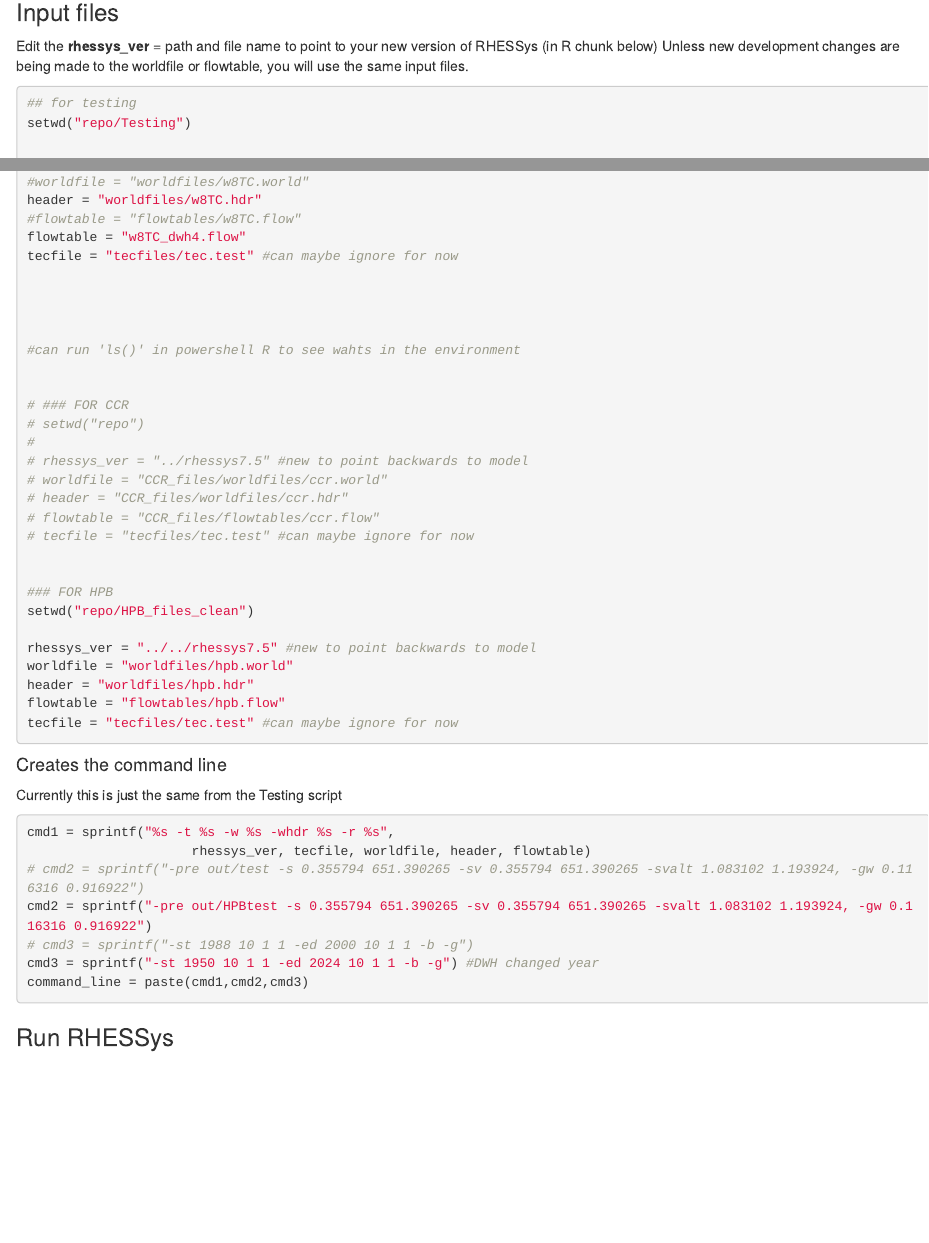
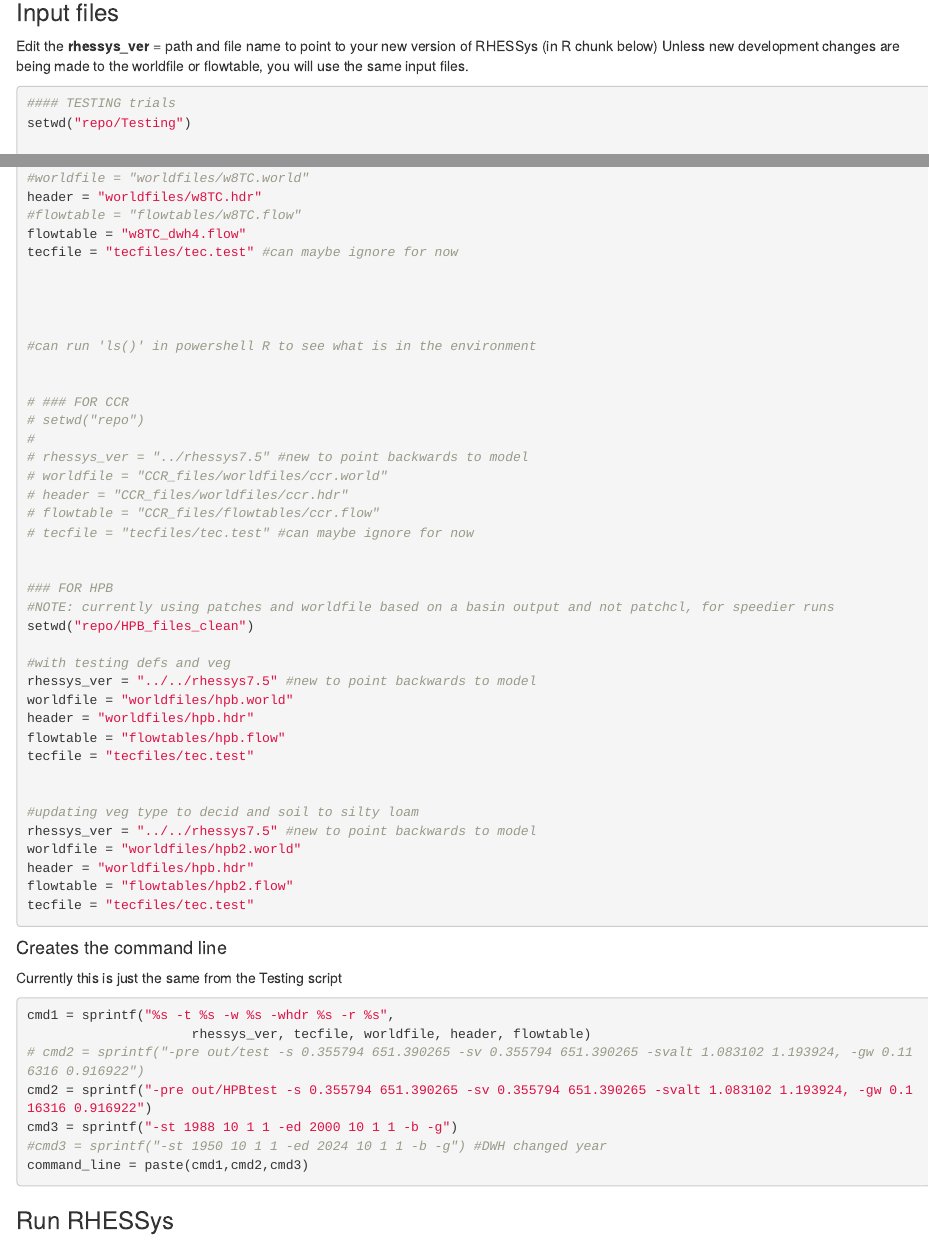
Before and after one commit to dwh77/CCR_RHESSys, an R Markdown document (HPB_files_clean/runHPB_DWHtrials.Rmd): the page in a window 1100 px wide, from 490 px down, and a second part further down, joined at a grey line. Rendered offline with R 4.5, knitr and Pandoc, with nearby package versions; some code elsewhere in the file could not run offline.

Commit message:
update veg and soil in HPB, update template, world and flow with new inputs. Try running model with new configuration

````diff
--- a/HPB_files_clean/runHPB_DWHtrials.Rmd
+++ b/HPB_files_clean/runHPB_DWHtrials.Rmd
@@ -26,9 +26,8 @@ Unless new development changes are being made to the worldfile or flowtable, you
 
 ```{r setrunvars}
 
-## for testing
+#### TESTING trials
 setwd("repo/Testing")
-
 
 #rhessys_ver = "/Users/naomitague/Model/RHESSys/rhessys/rhessys7.3"
 #rhessys_ver = "/RHESSys/rhessys7.5" #from trials w/ Quinn
@@ -50,7 +49,7 @@ tecfile = "tecfiles/tec.test" #can maybe ignore for now
 
 
 
-#can run 'ls()' in powershell R to see wahts in the environment
+#can run 'ls()' in powershell R to see what is in the environment
 
 
 # ### FOR CCR
@@ -64,13 +63,24 @@ tecfile = "tecfiles/tec.test" #can maybe ignore for now
 
 
 ### FOR HPB
+#NOTE: currently using patches and worldfile based on a basin output and not patchcl, for speedier runs
 setwd("repo/HPB_files_clean")
 
+#with testing defs and veg
 rhessys_ver = "../../rhessys7.5" #new to point backwards to model
 worldfile = "worldfiles/hpb.world"
 header = "worldfiles/hpb.hdr"
 flowtable = "flowtables/hpb.flow"
-tecfile = "tecfiles/tec.test" #can maybe ignore for now
+tecfile = "tecfiles/tec.test"
+
+
+#updating veg type to decid and soil to silty loam
+rhessys_ver = "../../rhessys7.5" #new to point backwards to model
+worldfile = "worldfiles/hpb2.world"
+header = "worldfiles/hpb.hdr"
+flowtable = "flowtables/hpb2.flow"
+tecfile = "tecfiles/tec.test"
+
 
 
 
@@ -84,8 +94,8 @@ cmd1 = sprintf("%s -t %s -w %s -whdr %s -r %s",
                      rhessys_ver, tecfile, worldfile, header, flowtable)
 # cmd2 = sprintf("-pre out/test -s 0.355794 651.390265 -sv 0.355794 651.390265 -svalt 1.083102 1.193924, -gw 0.116316 0.916922")
 cmd2 = sprintf("-pre out/HPBtest -s 0.355794 651.390265 -sv 0.355794 651.390265 -svalt 1.083102 1.193924, -gw 0.116316 0.916922")
-# cmd3 = sprintf("-st 1988 10 1 1 -ed 2000 10 1 1 -b -g")
-cmd3 = sprintf("-st 1950 10 1 1 -ed 2024 10 1 1 -b -g") #DWH changed year
+cmd3 = sprintf("-st 1988 10 1 1 -ed 2000 10 1 1 -b -g")
+#cmd3 = sprintf("-st 1950 10 1 1 -ed 2024 10 1 1 -b -g") #DWH changed year
 command_line = paste(cmd1,cmd2,cmd3)
 
 ```
--- a/HPB_files_clean/worldfiles/templates/template_hpb.txt
+++ b/HPB_files_clean/worldfiles/templates/template_hpb.txt
@@ -31,7 +31,7 @@ _world hpb_watershed.tiff 1
 				x			value 0.0
 				y			value 0.0
 				z			aver  hpb_dem.tiff
-				soil_parm_ID	        value 3.0
+				soil_parm_ID	        value 8.0
 				landuse_parm_ID		value 1.0
 				area			area
 				slope			aver hpb_slope.tiff
@@ -61,7 +61,7 @@ _world hpb_watershed.tiff 1
 				soil_cs.soil4c		value 0.0
 				patch_n_basestations		dvalue 0
 				_canopy_strata hpb_patches_basin1000_fill.tiff 1
-					veg_parm_ID 		value 7
+					veg_parm_ID 		value 3
 					cover_fraction		value 1.0
 					gap_fraction		value 0.0
 					rootzone.depth		value 1.0
````
Also changed, not shown: HPB_files_clean/HPB_RHESSysPreprocess.Rmd (+1 -1 lines), HPB_files_clean/runHPB_DWHtrials.Rmd (13 more changed lines), 9 other files.
